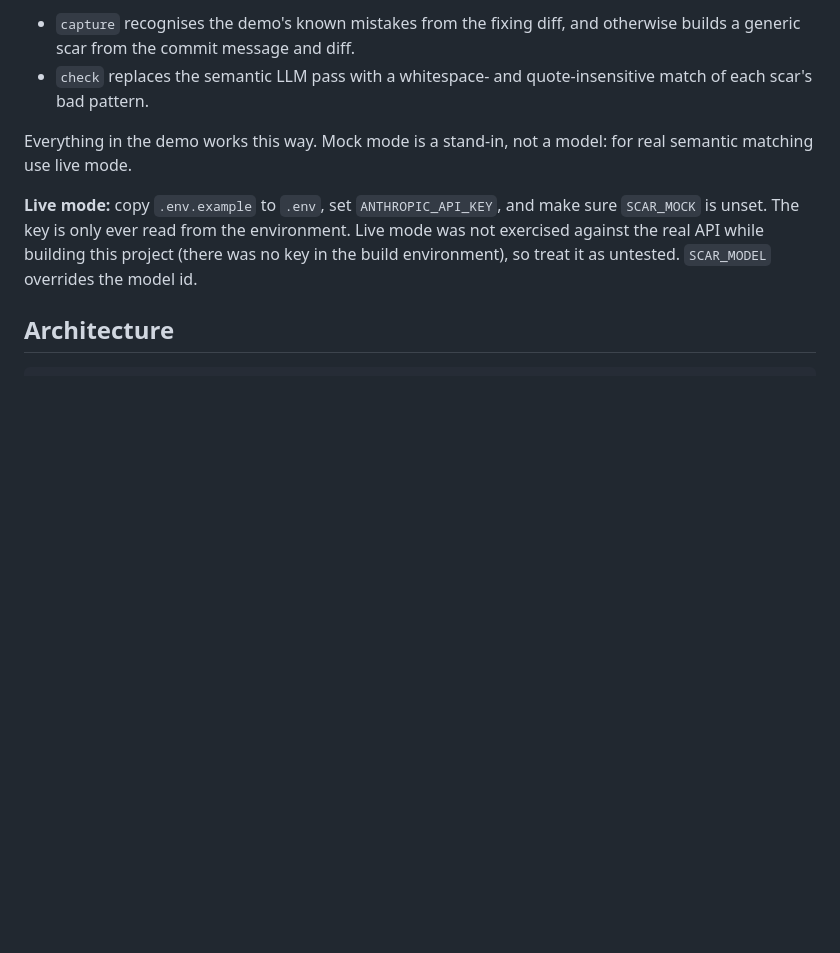
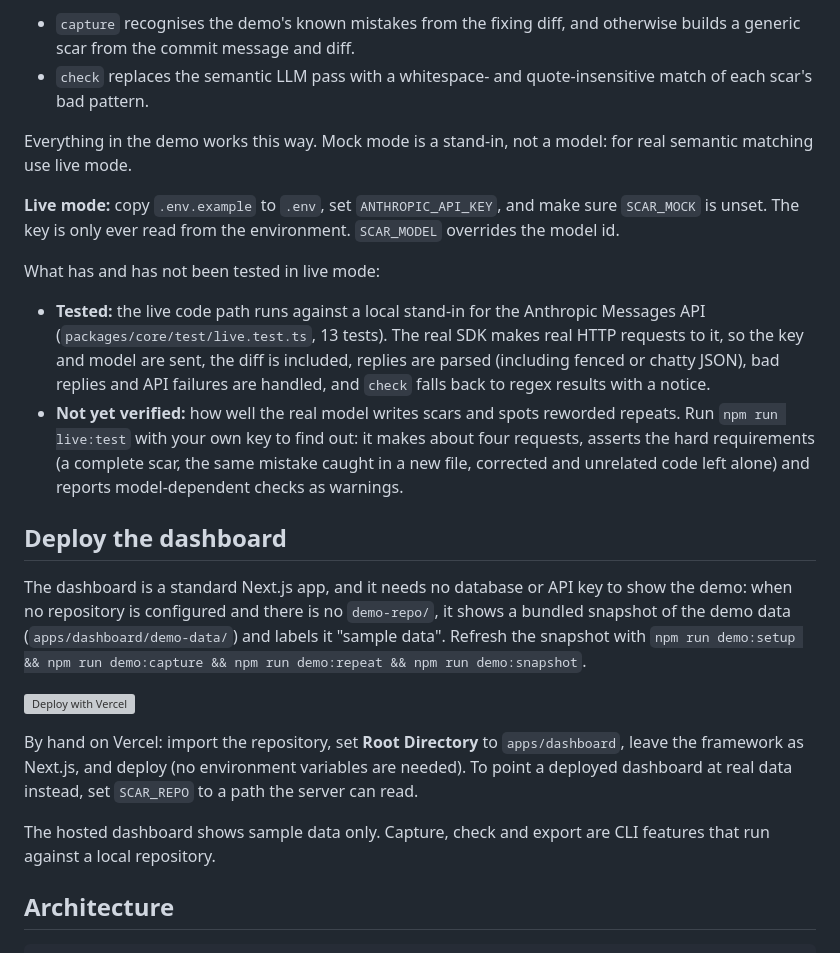
Before and after one commit to Kaushik2210/tapwire, a Markdown page: README.md, the part around the change. Rendered like a GitHub page; blank space fills up the shorter version; grey boxes are pictures that could not be loaded.

Commit message:
README: deploy instructions and an honest account of live-mode testing

```diff
--- a/README.md
+++ b/README.md
@@ -86,7 +86,21 @@ Set `SCAR_MOCK=1` and every LLM step uses built-in fixtures instead of the API:
 
 Everything in the demo works this way. Mock mode is a stand-in, not a model: for real semantic matching use live mode.
 
-**Live mode:** copy `.env.example` to `.env`, set `ANTHROPIC_API_KEY`, and make sure `SCAR_MOCK` is unset. The key is only ever read from the environment. Live mode was not exercised against the real API while building this project (there was no key in the build environment), so treat it as untested. `SCAR_MODEL` overrides the model id.
+**Live mode:** copy `.env.example` to `.env`, set `ANTHROPIC_API_KEY`, and make sure `SCAR_MOCK` is unset. The key is only ever read from the environment. `SCAR_MODEL` overrides the model id.
+
+What has and has not been tested in live mode:
+- **Tested:** the live code path runs against a local stand-in for the Anthropic Messages API (`packages/core/test/live.test.ts`, 13 tests). The real SDK makes real HTTP requests to it, so the key and model are sent, the diff is included, replies are parsed (including fenced or chatty JSON), bad replies and API failures are handled, and `check` falls back to regex results with a notice.
+- **Not yet verified:** how well the real model writes scars and spots reworded repeats. Run `npm run live:test` with your own key to find out: it makes about four requests, asserts the hard requirements (a complete scar, the same mistake caught in a new file, corrected and unrelated code left alone) and reports model-dependent checks as warnings.
+
+## Deploy the dashboard
+
+The dashboard is a standard Next.js app, and it needs no database or API key to show the demo: when no repository is configured and there is no `demo-repo/`, it shows a bundled snapshot of the demo data (`apps/dashboard/demo-data/`) and labels it "sample data". Refresh the snapshot with `npm run demo:setup && npm run demo:capture && npm run demo:repeat && npm run demo:snapshot`.
+
+[![Deploy with Vercel](https://vercel.com/button)](https://vercel.com/new/clone?repository-url=https%3A%2F%2Fgithub.com%2FKaushik2210%2Ftapwire&root-directory=apps%2Fdashboard&project-name=tapwire)
+
+By hand on Vercel: import the repository, set **Root Directory** to `apps/dashboard`, leave the framework as Next.js, and deploy (no environment variables are needed). To point a deployed dashboard at real data instead, set `SCAR_REPO` to a path the server can read.
+
+The hosted dashboard shows sample data only. Capture, check and export are CLI features that run against a local repository.
 
 ## Architecture
 
```
